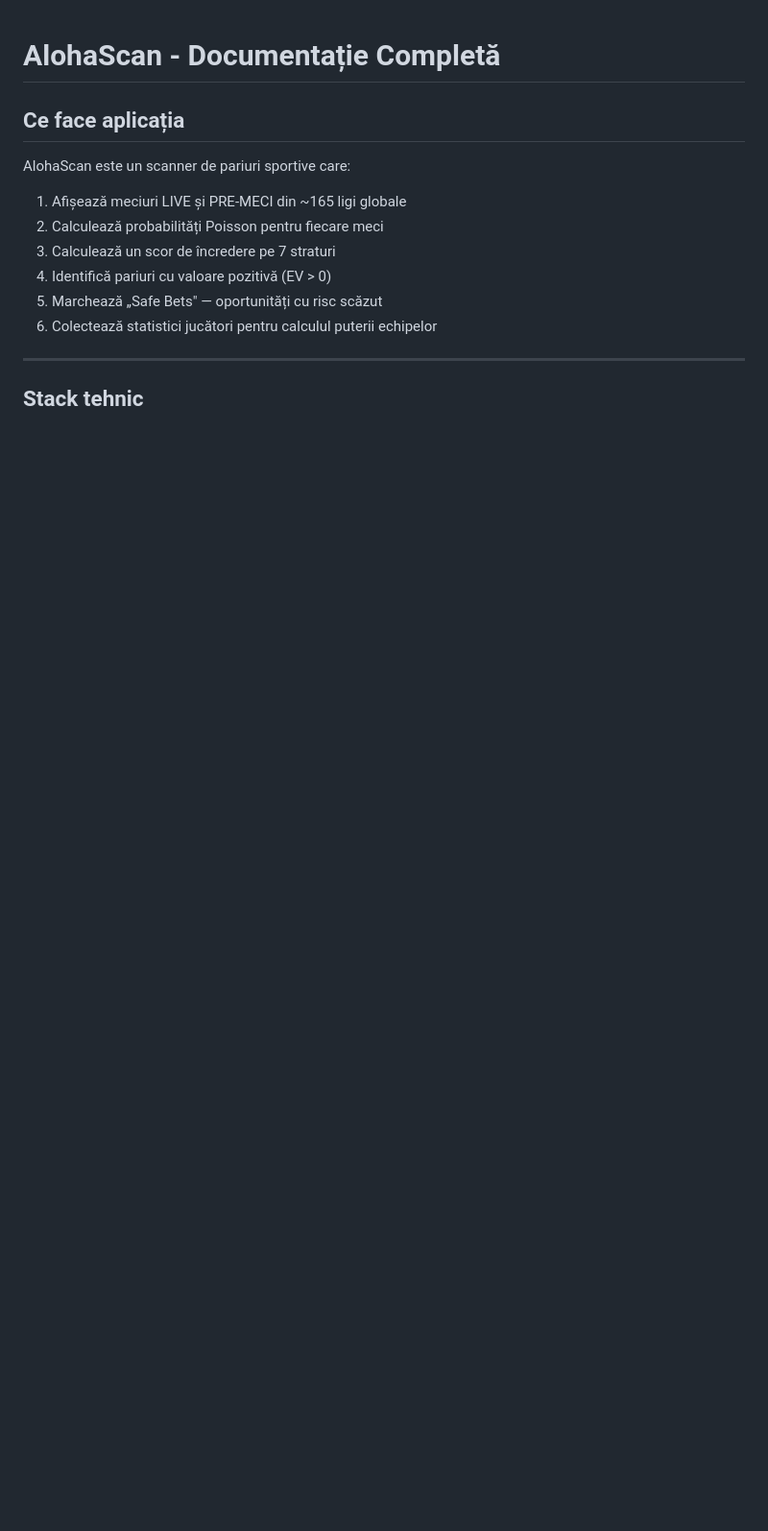
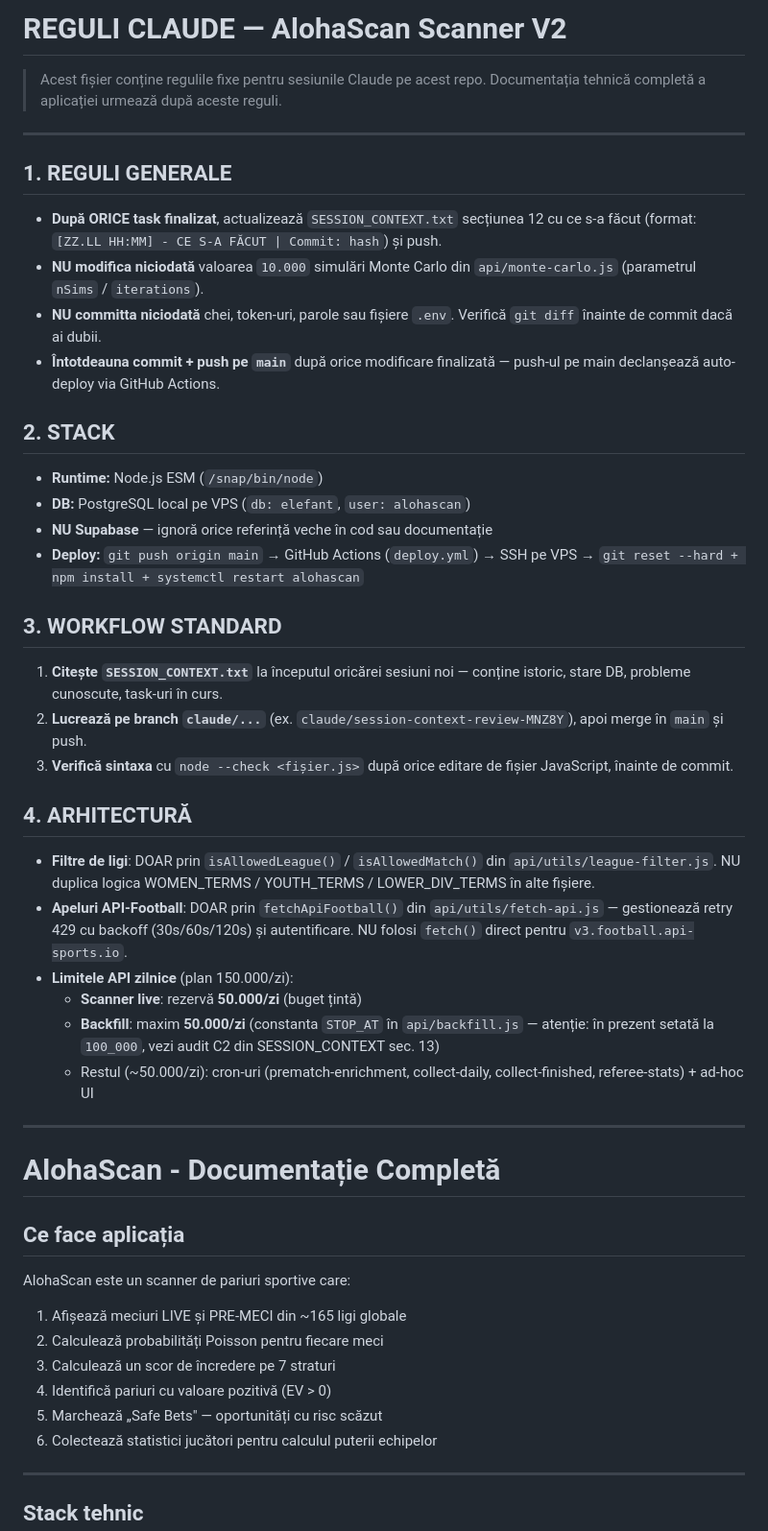
Before and after one commit to soareluna2025/scannerv2, a Markdown page: CLAUDE.md, the part around the change. Shown at 96% size. Rendered like a GitHub page; blank space fills up the shorter version.

Commit message:
docs: adauga REGULI CLAUDE in CLAUDE.md (sectiune noua la inceput)
Reguli fixe pentru sesiunile Claude pe acest repo:
- General: actualizare SESSION_CONTEXT dupa fiecare task, NU modifica
  10.000 simulari Monte Carlo, NU committa secrete, push pe main
- Stack: Node.js ESM, PostgreSQL local elefant, NU Supabase
- Workflow: citeste SESSION_CONTEXT la inceput, branch claude/...,
  node --check dupa edit JS
- Arhitectura: isAllowedLeague() pentru filtre, fetchApiFootball()
  pentru API-Football, scanner+backfill cate 50k/zi

Documentatia tehnica existenta pastrata neatinsa sub sectiunea de reguli.

```diff
--- a/CLAUDE.md
+++ b/CLAUDE.md
@@ -1,3 +1,41 @@
+# REGULI CLAUDE — AlohaScan Scanner V2
+
+> Acest fișier conține regulile fixe pentru sesiunile Claude pe acest repo.
+> Documentația tehnică completă a aplicației urmează după aceste reguli.
+
+---
+
+## 1. REGULI GENERALE
+
+- **După ORICE task finalizat**, actualizează `SESSION_CONTEXT.txt` secțiunea 12 cu ce s-a făcut (format: `[ZZ.LL HH:MM] - CE S-A FĂCUT | Commit: hash`) și push.
+- **NU modifica niciodată** valoarea `10.000` simulări Monte Carlo din `api/monte-carlo.js` (parametrul `nSims` / `iterations`).
+- **NU committa niciodată** chei, token-uri, parole sau fișiere `.env`. Verifică `git diff` înainte de commit dacă ai dubii.
+- **Întotdeauna commit + push pe `main`** după orice modificare finalizată — push-ul pe main declanșează auto-deploy via GitHub Actions.
+
+## 2. STACK
+
+- **Runtime:** Node.js ESM (`/snap/bin/node`)
+- **DB:** PostgreSQL local pe VPS (`db: elefant`, `user: alohascan`)
+- **NU Supabase** — ignoră orice referință veche în cod sau documentație
+- **Deploy:** `git push origin main` → GitHub Actions (`deploy.yml`) → SSH pe VPS → `git reset --hard + npm install + systemctl restart alohascan`
+
+## 3. WORKFLOW STANDARD
+
+1. **Citește `SESSION_CONTEXT.txt`** la începutul oricărei sesiuni noi — conține istoric, stare DB, probleme cunoscute, task-uri în curs.
+2. **Lucrează pe branch `claude/...`** (ex. `claude/session-context-review-MNZ8Y`), apoi merge în `main` și push.
+3. **Verifică sintaxa** cu `node --check <fișier.js>` după orice editare de fișier JavaScript, înainte de commit.
+
+## 4. ARHITECTURĂ
+
+- **Filtre de ligi**: DOAR prin `isAllowedLeague()` / `isAllowedMatch()` din `api/utils/league-filter.js`. NU duplica logica WOMEN_TERMS / YOUTH_TERMS / LOWER_DIV_TERMS în alte fișiere.
+- **Apeluri API-Football**: DOAR prin `fetchApiFootball()` din `api/utils/fetch-api.js` — gestionează retry 429 cu backoff (30s/60s/120s) și autentificare. NU folosi `fetch()` direct pentru `v3.football.api-sports.io`.
+- **Limitele API zilnice** (plan 150.000/zi):
+  - **Scanner live**: rezervă **50.000/zi** (buget țintă)
+  - **Backfill**: maxim **50.000/zi** (constanta `STOP_AT` în `api/backfill.js` — atenție: în prezent setată la `100_000`, vezi audit C2 din SESSION_CONTEXT sec. 13)
+  - Restul (~50.000/zi): cron-uri (prematch-enrichment, collect-daily, collect-finished, referee-stats) + ad-hoc UI
+
+---
+
 # AlohaScan - Documentație Completă
 
 ## Ce face aplicația
```
